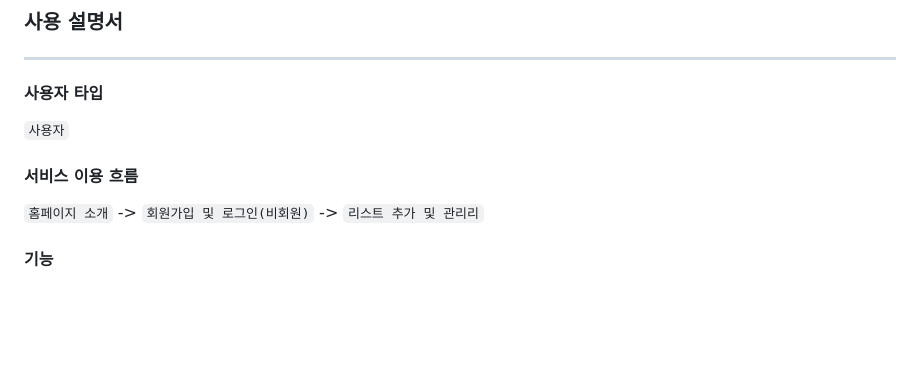
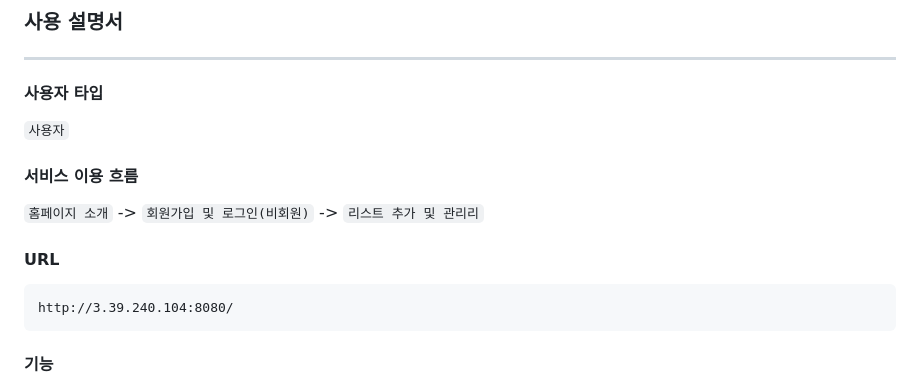
Before and after one commit to SeungTaeGit/CheckMate, a Markdown page: README.md, the part around the change. Rendered like a GitHub page; blank space fills up the shorter version.

````diff
--- a/README.md
+++ b/README.md
@@ -34,6 +34,10 @@
   `사용자`
   #### 서비스 이용 흐름
   `홈페이지 소개` -> `회원가입 및 로그인(비회원)` -> `리스트 추가 및 관리리`
+  #### URL
+  ```
+  http://3.39.240.104:8080/
+  ```
   #### 기능
   **회원** : `로그인`, `회원가입` <br>
   **To-do List** : `List CREATE (리스트 등록)`, `List READ (전체 조회 및 개별 상세 조회)`, `List UPDATE (수정)`, `List DELETE (삭제)`
````
